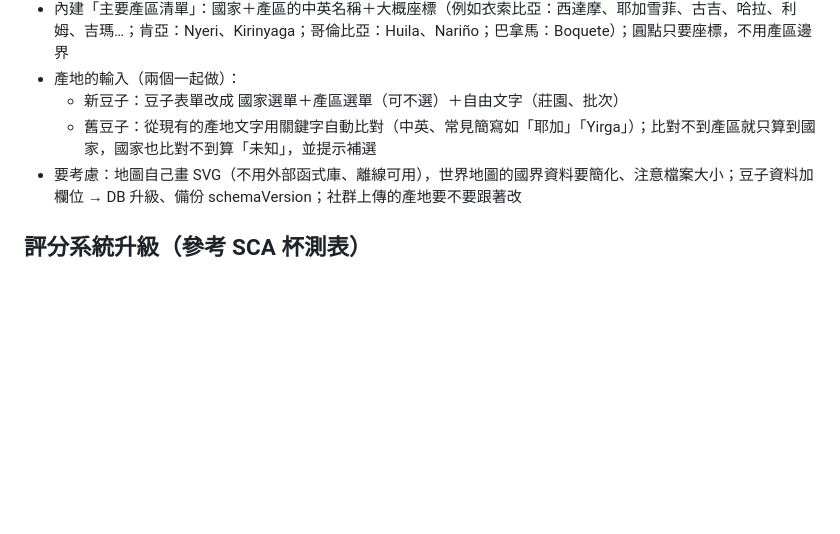
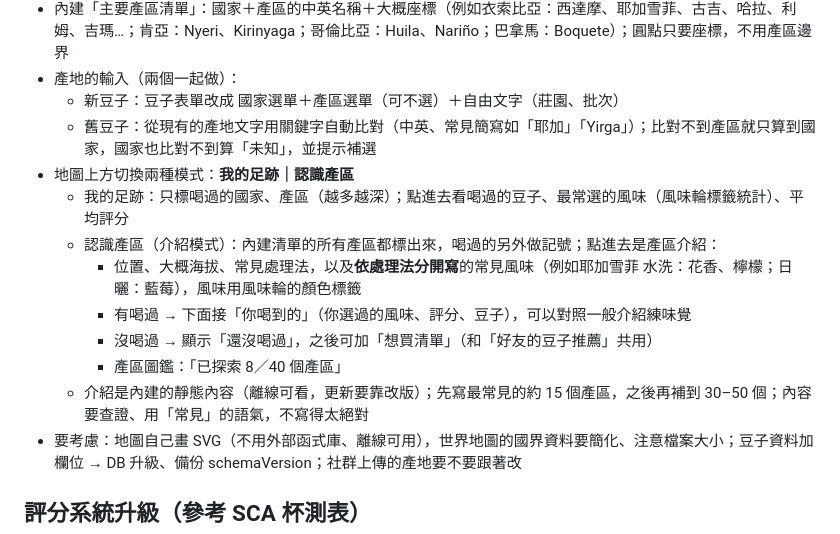
Before and after one commit to AndyWu1122/coffee-log, a Markdown page: docs/roadmap.md, the part around the change. GitHub-like rendering; blank space fills up the shorter version.

Commit message:
roadmap：產地地圖加入「認識產區」介紹模式
Co-Authored-By: Claude Opus 5.5 <noreply@anthropic.com>

```diff
--- a/docs/roadmap.md
+++ b/docs/roadmap.md
@@ -36,6 +36,14 @@
 - 產地的輸入（兩個一起做）：
   - 新豆子：豆子表單改成 國家選單＋產區選單（可不選）＋自由文字（莊園、批次）
   - 舊豆子：從現有的產地文字用關鍵字自動比對（中英、常見簡寫如「耶加」「Yirga」）；比對不到產區就只算到國家，國家也比對不到算「未知」，並提示補選
+- 地圖上方切換兩種模式：**我的足跡｜認識產區**
+  - 我的足跡：只標喝過的國家、產區（越多越深）；點進去看喝過的豆子、最常選的風味（風味輪標籤統計）、平均評分
+  - 認識產區（介紹模式）：內建清單的所有產區都標出來，喝過的另外做記號；點進去是產區介紹：
+    - 位置、大概海拔、常見處理法，以及**依處理法分開寫**的常見風味（例如耶加雪菲 水洗：花香、檸檬；日曬：藍莓），風味用風味輪的顏色標籤
+    - 有喝過 → 下面接「你喝到的」（你選過的風味、評分、豆子），可以對照一般介紹練味覺
+    - 沒喝過 → 顯示「還沒喝過」，之後可加「想買清單」（和「好友的豆子推薦」共用）
+    - 產區圖鑑：「已探索 8／40 個產區」
+  - 介紹是內建的靜態內容（離線可看，更新要靠改版）；先寫最常見的約 15 個產區，之後再補到 30–50 個；內容要查證、用「常見」的語氣，不寫得太絕對
 - 要考慮：地圖自己畫 SVG（不用外部函式庫、離線可用），世界地圖的國界資料要簡化、注意檔案大小；豆子資料加欄位 → DB 升級、備份 schemaVersion；社群上傳的產地要不要跟著改
 
 ## 評分系統升級（參考 SCA 杯測表）
```
